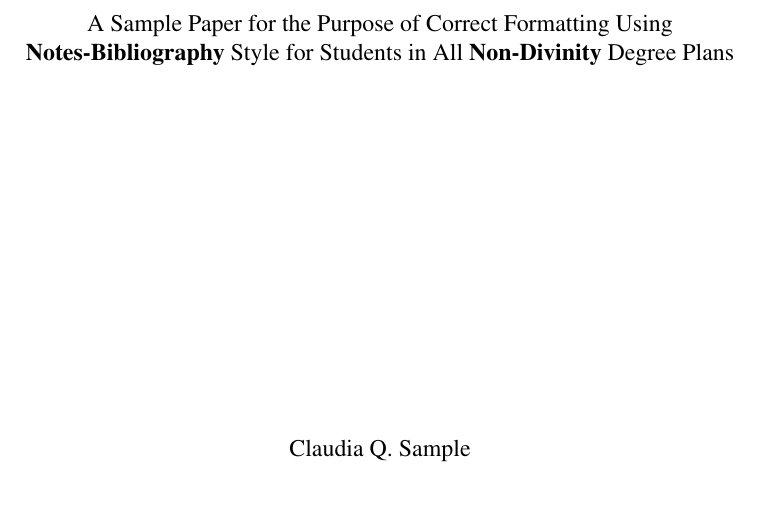
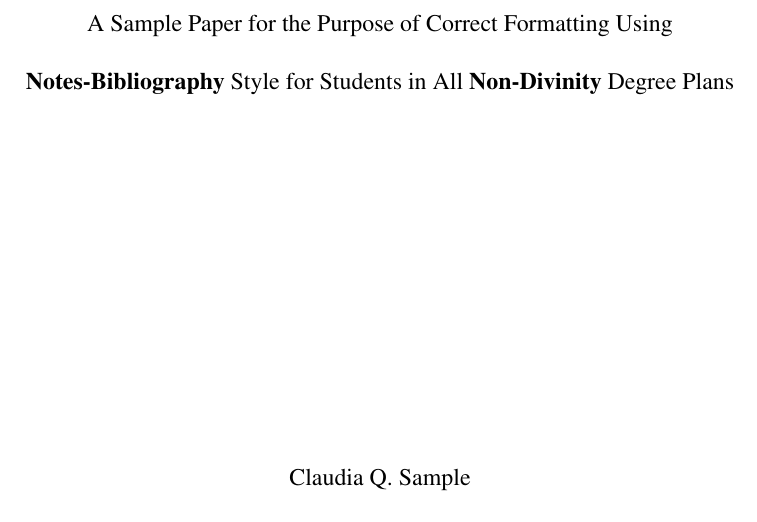
Before and after one commit to samestep/lu-turabian, a LaTeX document (sample.tex): part of page 1 of 24, cut so that both start at the same text. Compiled offline with pdfLaTeX.

Commit message:
Resolve #1

```diff
--- a/sample.tex
+++ b/sample.tex
@@ -13,9 +13,9 @@
 
 \addbibresource{sample.bib}
 
-\title{\normalfont A Sample Paper for the Purpose of Correct Formatting Using \\
-  \textbf{Notes-Bibliography} Style for Students in All \textbf{Non-Divinity}
-  Degree Plans}
+\title{\normalfont A Sample Paper for the Purpose of Correct Formatting Using
+  \\\ \\ \textbf{Notes-Bibliography} Style for Students in All
+  \textbf{Non-Divinity} Degree Plans}
 \author{Claudia Q. Sample}
 \course{HIUS 221: Survey of American History}
 \date{April 2, 2018}
```
